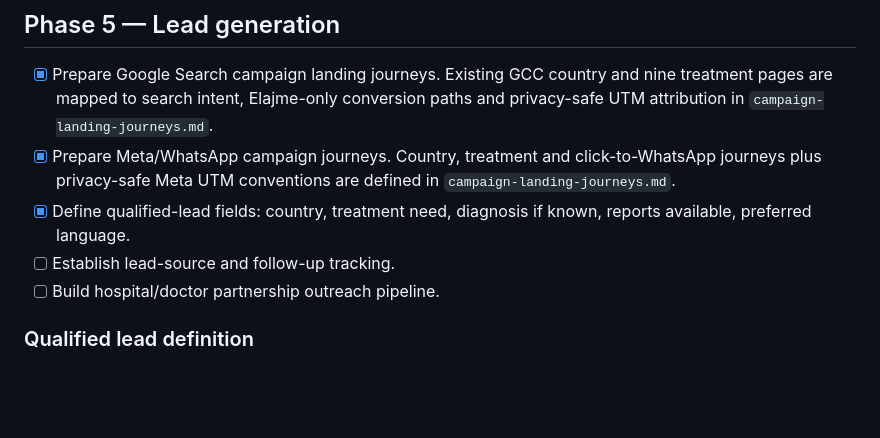
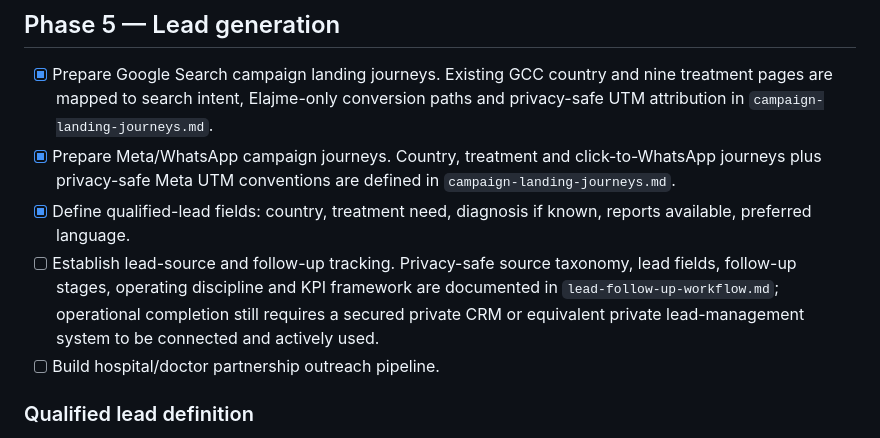
Before and after one commit to elajmeindia/Elajme-India, a Markdown page: launch-readiness.md, the part around the change. GitHub-like rendering; blank space fills up the shorter version.

Commit message:
Record lead follow-up workflow foundation

```diff
--- a/launch-readiness.md
+++ b/launch-readiness.md
@@ -67,7 +67,7 @@ Internal-linking rule for the next implementation pass:
 - [x] Prepare Google Search campaign landing journeys. Existing GCC country and nine treatment pages are mapped to search intent, Elajme-only conversion paths and privacy-safe UTM attribution in `campaign-landing-journeys.md`.
 - [x] Prepare Meta/WhatsApp campaign journeys. Country, treatment and click-to-WhatsApp journeys plus privacy-safe Meta UTM conventions are defined in `campaign-landing-journeys.md`.
 - [x] Define qualified-lead fields: country, treatment need, diagnosis if known, reports available, preferred language.
-- [ ] Establish lead-source and follow-up tracking.
+- [ ] Establish lead-source and follow-up tracking. Privacy-safe source taxonomy, lead fields, follow-up stages, operating discipline and KPI framework are documented in `lead-follow-up-workflow.md`; operational completion still requires a secured private CRM or equivalent private lead-management system to be connected and actively used.
 - [ ] Build hospital/doctor partnership outreach pipeline.
 
 ### Qualified lead definition
```
